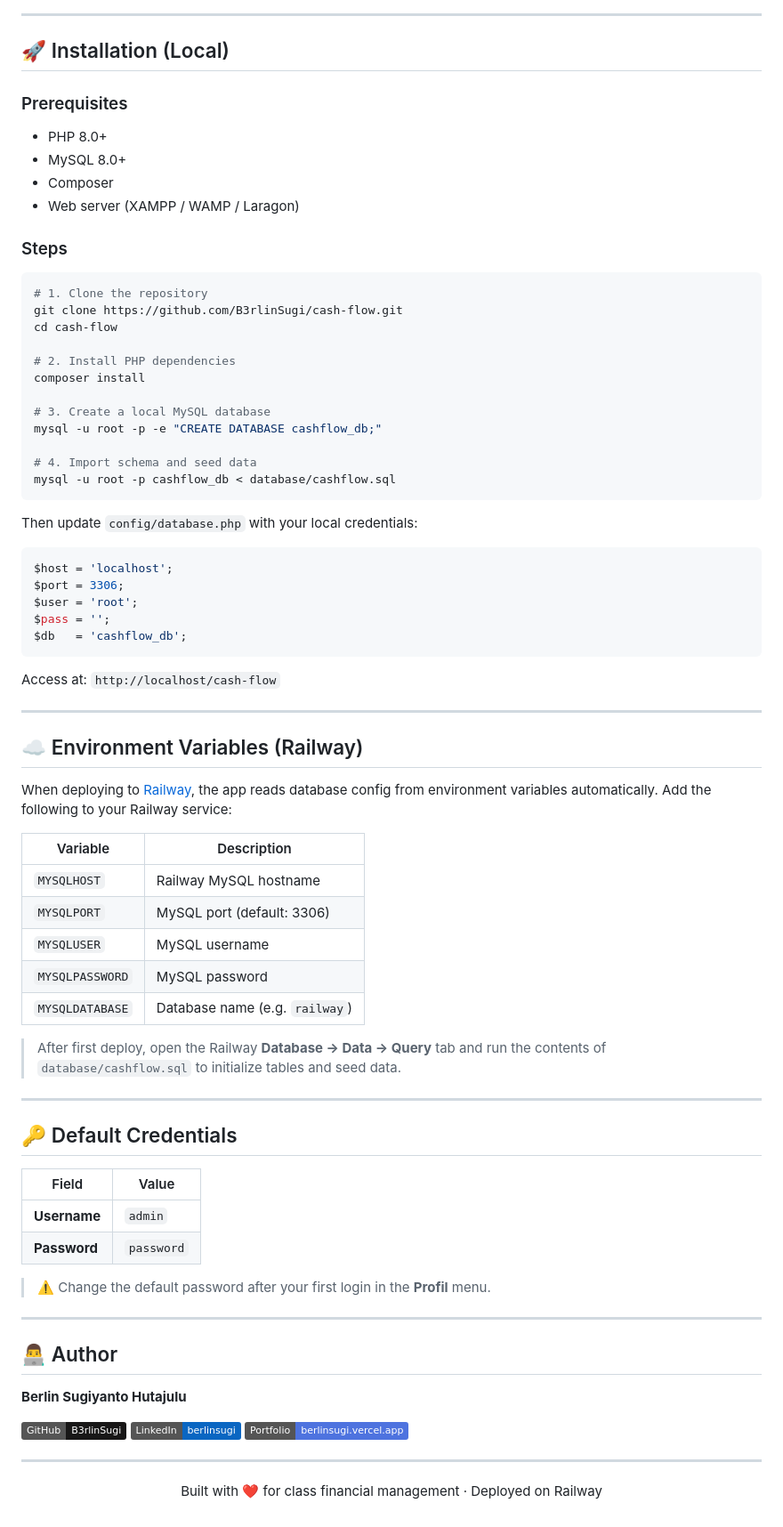
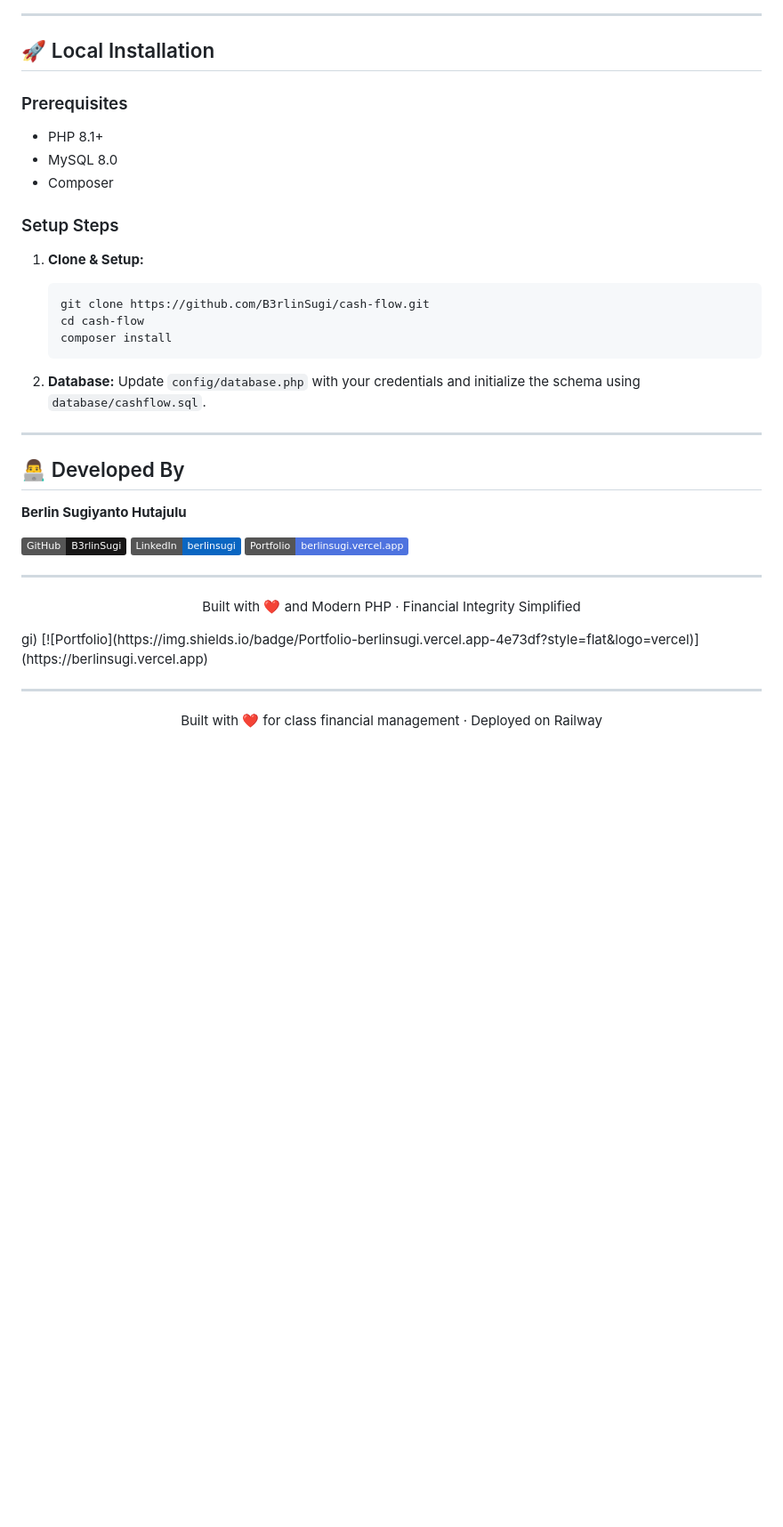
Before and after one commit to B3rlinSugi/cash-flow, a Markdown page: README.md, the part around one of its changes. Shown at 89% size. Rendered like a GitHub page; badges without logos; blank space fills up the shorter version.

Commit message:
docs: overhaul README with premium style and mermaid diagrams

````diff
--- a/README.md
+++ b/README.md
@@ -113,73 +63,27 @@ cash-flow/
 
 ---
 
-## 🚀 Installation (Local)
+## 🚀 Local Installation
 
 ### Prerequisites
-- PHP 8.0+
-- MySQL 8.0+
+- PHP 8.1+
+- MySQL 8.0
 - Composer
-- Web server (XAMPP / WAMP / Laragon)
 
-### Steps
+### Setup Steps
+1. **Clone & Setup:**
+   ```bash
+   git clone https://github.com/B3rlinSugi/cash-flow.git
+   cd cash-flow
+   composer install
+   ```
 
-```bash
-# 1. Clone the repository
-git clone https://github.com/B3rlinSugi/cash-flow.git
-cd cash-flow
-
-# 2. Install PHP dependencies
-composer install
-
-# 3. Create a local MySQL database
-mysql -u root -p -e "CREATE DATABASE cashflow_db;"
-
-# 4. Import schema and seed data
-mysql -u root -p cashflow_db < database/cashflow.sql
-```
-
-Then update `config/database.php` with your local credentials:
-
-```php
-$host = 'localhost';
-$port = 3306;
-$user = 'root';
-$pass = '';
-$db   = 'cashflow_db';
-```
-
-Access at: `http://localhost/cash-flow`
+2. **Database:**
+   Update `config/database.php` with your credentials and initialize the schema using `database/cashflow.sql`.
 
 ---
 
-## ☁️ Environment Variables (Railway)
-
-When deploying to [Railway](https://railway.app), the app reads database config from environment variables automatically. Add the following to your Railway service:
-
-| Variable | Description |
-|---|---|
-| `MYSQLHOST` | Railway MySQL hostname |
-| `MYSQLPORT` | MySQL port (default: 3306) |
-| `MYSQLUSER` | MySQL username |
-| `MYSQLPASSWORD` | MySQL password |
-| `MYSQLDATABASE` | Database name (e.g. `railway`) |
-
-> After first deploy, open the Railway **Database → Data → Query** tab and run the contents of `database/cashflow.sql` to initialize tables and seed data.
-
----
-
-## 🔑 Default Credentials
-
-| Field | Value |
-|---|---|
-| **Username** | `admin` |
-| **Password** | `password` |
-
-> ⚠️ Change the default password after your first login in the **Profil** menu.
-
----
-
-## 👨‍💻 Author
+## 👨‍💻 Developed By
 
 **Berlin Sugiyanto Hutajulu**
 
@@ -188,5 +92,10 @@ When deploying to [Railway](https://railway.app), the app reads database config
 [![Portfolio](https://img.shields.io/badge/Portfolio-berlinsugi.vercel.app-4e73df?style=flat&logo=vercel)](https://berlinsugi.vercel.app)
 
 ---
+<p align="center">Built with ❤️ and Modern PHP · Financial Integrity Simplified</p>
+gi)
+[![Portfolio](https://img.shields.io/badge/Portfolio-berlinsugi.vercel.app-4e73df?style=flat&logo=vercel)](https://berlinsugi.vercel.app)
+
+---
 
 <p align="center">Built with ❤️ for class financial management · Deployed on Railway</p>
````
Also changed, not shown: other parts of README.md (+42 -92 lines).
